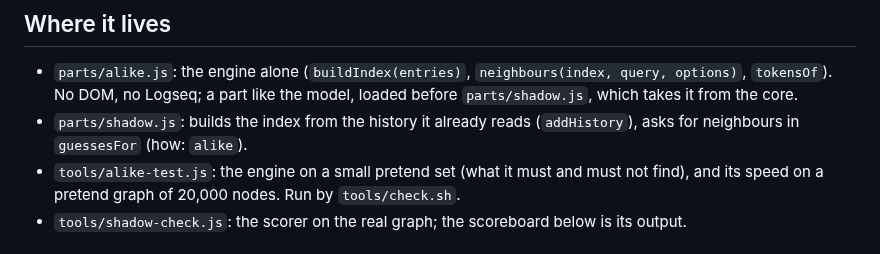
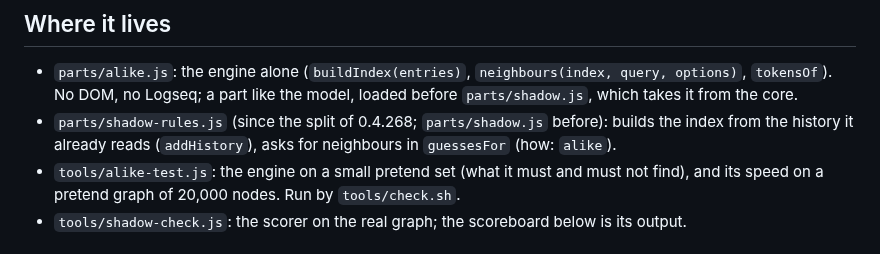
Before and after one commit to mn-321/logseq-plugin, a Markdown page: docs/ALIKE.md, the part around the change. Rendered like a GitHub page.

Commit message:
ALIKE.md and MODELLING.md: two stale lines
ALIKE.md: the engine's caller is parts/shadow-rules.js since the split of 0.4.268. MODELLING.md: the shape box's two
nudges rest with parts/pages.js, and the owner said no to a tag summary box on 2026-10-23, so neither shows today.

Co-Authored-By: Claude Opus 5.5 <noreply@anthropic.com>

```diff
--- a/docs/ALIKE.md
+++ b/docs/ALIKE.md
@@ -27,8 +27,8 @@ for an untagged bullet; both are listed in CLAUDE.md section 7.
 
 - `parts/alike.js`: the engine alone (`buildIndex(entries)`, `neighbours(index, query, options)`, `tokensOf`). No
   DOM, no Logseq; a part like the model, loaded before `parts/shadow.js`, which takes it from the core.
-- `parts/shadow.js`: builds the index from the history it already reads (`addHistory`), asks for neighbours in
-  `guessesFor` (how: `alike`).
+- `parts/shadow-rules.js` (since the split of 0.4.268; `parts/shadow.js` before): builds the index from the history it
+  already reads (`addHistory`), asks for neighbours in `guessesFor` (how: `alike`).
 - `tools/alike-test.js`: the engine on a small pretend set (what it must and must not find), and its speed on a
   pretend graph of 20,000 nodes. Run by `tools/check.sh`.
 - `tools/shadow-check.js`: the scorer on the real graph; the scoreboard below is its output.
```
Also changed, not shown: docs/MODELLING.md (+1 -1 lines).
